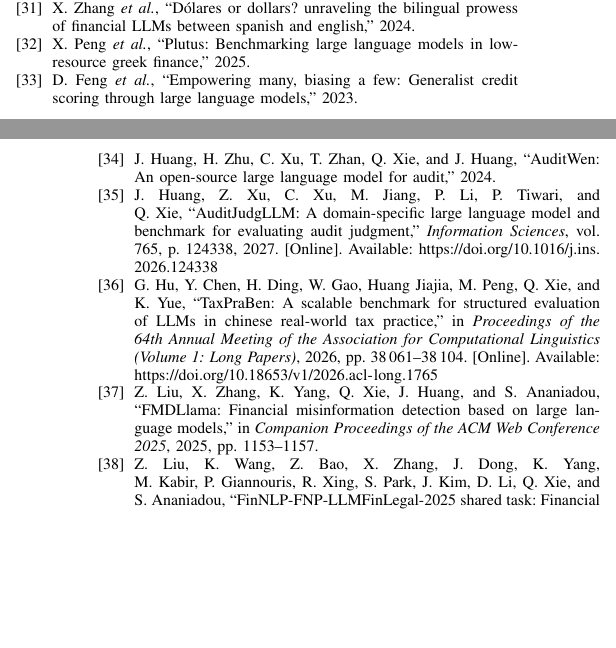
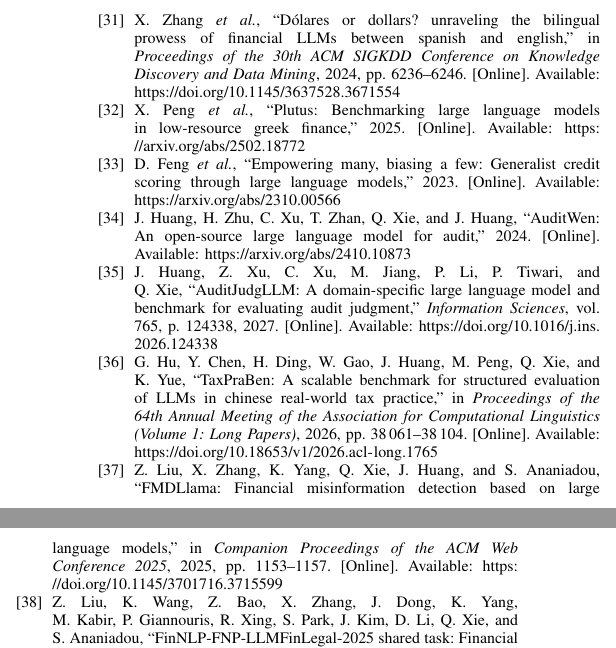
Before and after one commit to shenma32/TEMPO, a LaTeX paper (Docs/task2_working_note/working_note.tex, which reads Docs/task2_working_note/xie-finance.bib): two parts of the columns of pages 7 and 8 of 8 before the commit and two parts of the columns of page 8 of 8 after it, joined at a grey line, cut so that both start at the same text, the shorter picture padded with empty space. Compiled offline with pdfLaTeX.

Commit message:
Complete citation sources and IEEE references

```diff
--- a/Docs/task2_working_note/xie-finance.bib
+++ b/Docs/task2_working_note/xie-finance.bib
@@ -42,7 +42,8 @@
   author = {Qianqian Xie and others},
   title = {The Wall Street Neophyte: A Zero-Shot Analysis of {ChatGPT} Over Multimodal Stock Movement Prediction Challenges},
   year = {2023},
-  doi = {10.48550/arXiv.2304.05351}
+  doi = {10.48550/arXiv.2304.05351},
+  url = {https://arxiv.org/abs/2304.05351}
 }
 
 @misc{xie2024openfinllms,
@@ -50,14 +51,15 @@
   title = {{Open-FinLLMs}: Open Multimodal Large Language Models for Financial Applications},
   year = {2024},
   doi = {10.48550/arXiv.2408.11878},
-  url = {https://arxiv.org/abs/2408.11878}
+  url = {https://arxiv.org/abs/2408.11878v3}
 }
 
 @misc{feng2023credit,
   author = {Duanyu Feng and others},
   title = {Empowering Many, Biasing a Few: Generalist Credit Scoring through Large Language Models},
   year = {2023},
-  doi = {10.48550/arXiv.2310.00566}
+  doi = {10.48550/arXiv.2310.00566},
+  url = {https://arxiv.org/abs/2310.00566}
 }
 
 @misc{qian2025fino1,
@@ -84,7 +86,8 @@
   booktitle = {Companion Proceedings of the ACM Web Conference 2025},
   year = {2025},
   pages = {1153--1157},
-  doi = {10.1145/3701716.3715599}
+  doi = {10.1145/3701716.3715599},
+  url = {https://doi.org/10.1145/3701716.3715599}
 }
 
 @inproceedings{xiong2025flagtrader,
@@ -105,25 +108,30 @@
   url = {https://arxiv.org/abs/2502.05878}
 }
 
-@misc{zhang2024dolares,
+@inproceedings{zhang2024dolares,
   author = {Xiao Zhang and others},
   title = {D{\'o}lares or Dollars? Unraveling the Bilingual Prowess of Financial {LLMs} Between Spanish and English},
+  booktitle = {Proceedings of the 30th ACM SIGKDD Conference on Knowledge Discovery and Data Mining},
   year = {2024},
-  doi = {10.1145/3637528.3671554}
+  pages = {6236--6246},
+  doi = {10.1145/3637528.3671554},
+  url = {https://doi.org/10.1145/3637528.3671554}
 }
 
 @misc{peng2025plutus,
   author = {Xueqing Peng and others},
   title = {{Plutus}: Benchmarking Large Language Models in Low-Resource Greek Finance},
   year = {2025},
-  doi = {10.48550/arXiv.2502.18772}
+  doi = {10.48550/arXiv.2502.18772},
+  url = {https://arxiv.org/abs/2502.18772}
 }
 
 @misc{wang2025fintagging,
   author = {Yan Wang and others},
   title = {{FinTagging}: Benchmarking {LLMs} for Extracting and Structuring Financial Information},
   year = {2025},
-  doi = {10.48550/arXiv.2505.20650}
+  doi = {10.48550/arXiv.2505.20650},
+  url = {https://arxiv.org/abs/2505.20650}
 }
 
 @inproceedings{han2023selecttrade,
@@ -132,21 +140,24 @@
   booktitle = {Proceedings of the 29th ACM SIGKDD Conference on Knowledge Discovery and Data Mining},
   year = {2023},
   pages = {4123--4134},
-  doi = {10.1145/3580305.3599951}
+  doi = {10.1145/3580305.3599951},
+  url = {https://doi.org/10.1145/3580305.3599951}
 }
 
 @misc{huang2024auditwen,
   author = {Jiajia Huang and Haoran Zhu and Chao Xu and Tianming Zhan and Qianqian Xie and Jimin Huang},
   title = {{AuditWen}: An Open-Source Large Language Model for Audit},
   year = {2024},
-  doi = {10.48550/arXiv.2410.10873}
+  doi = {10.48550/arXiv.2410.10873},
+  url = {https://arxiv.org/abs/2410.10873}
 }
 
 @misc{hu2024nolang,
   author = {Gang Hu and others},
   title = {No Language is an Island: Unifying Chinese and English in Financial Large Language Models, Instruction Data, and Benchmarks},
   year = {2024},
-  doi = {10.48550/arXiv.2403.06249}
+  doi = {10.48550/arXiv.2403.06249},
+  url = {https://arxiv.org/abs/2403.06249}
 }
 
 @inproceedings{yang2025ucfe,
@@ -170,28 +181,32 @@
   author = {S. C. Lin and others},
   title = {Open {FinLLM} Leaderboard: Towards Financial {AI} Readiness},
   year = {2025},
-  doi = {10.48550/arXiv.2501.10963}
+  doi = {10.48550/arXiv.2501.10963},
+  url = {https://arxiv.org/abs/2501.10963}
 }
 
 @misc{han2023riskpair,
   author = {Weiguang Han and Jimin Huang and Qianqian Xie and Boyi Zhang and Yanzhao Lai and Min Peng},
   title = {Mastering Pair Trading with Risk-Aware Recurrent Reinforcement Learning},
   year = {2023},
-  doi = {10.48550/arXiv.2304.00364}
+  doi = {10.48550/arXiv.2304.00364},
+  url = {https://arxiv.org/abs/2304.00364}
 }
 
 @misc{cao2025finaudio,
   author = {Yupeng Cao and others},
   title = {{FinAudio}: A Benchmark for Audio Large Language Models in Financial Applications},
   year = {2025},
-  doi = {10.48550/arXiv.2503.20990}
+  doi = {10.48550/arXiv.2503.20990},
+  url = {https://arxiv.org/abs/2503.20990}
 }
 
 @misc{kuang2025scores,
   author = {Ziyan Kuang and Feiyu Zhu and Maowei Jiang and Yanzhao Lai and Zelin Wang and Zhitong Wang and Meikang Qiu and Jiajia Huang and Min Peng and Qianqian Xie and Sophia Ananiadou},
   title = {From Scores to Skills: A Cognitive Diagnosis Framework for Evaluating Financial Large Language Models},
   year = {2025},
-  doi = {10.48550/arXiv.2508.13491}
+  doi = {10.48550/arXiv.2508.13491},
+  url = {https://arxiv.org/abs/2508.13491}
 }
 
 @inproceedings{liu2025misinformation,
@@ -243,7 +258,8 @@
   author = {Jie Gong and others},
   title = {{ShiJianBench}: From Dialogue to Decision for Long-Horizon Evaluation of Investment Advisors},
   year = {2026},
-  doi = {10.48550/arXiv.2608.01204}
+  doi = {10.48550/arXiv.2608.01204},
+  url = {https://arxiv.org/abs/2608.01204}
 }
 
 @misc{gong2026timelitmus,
```
Also changed, not shown: Docs/task2_working_note/working_note.tex (+2 -2 lines), Docs/task2_working_note/working_note.pdf, Docs/task2_working_note/xie-finance.bib (2 more changed lines).
